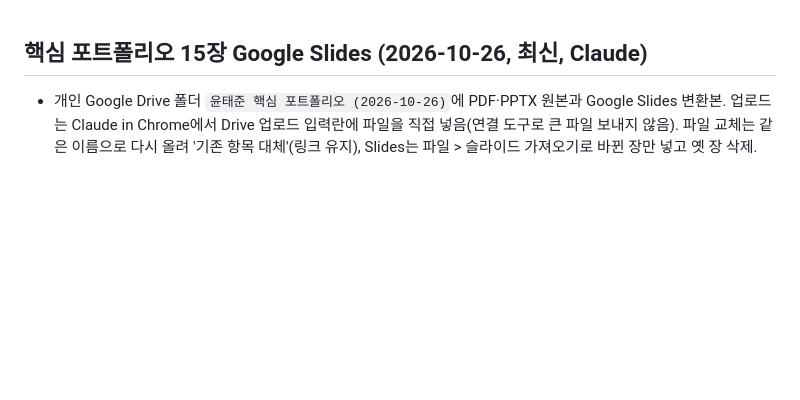
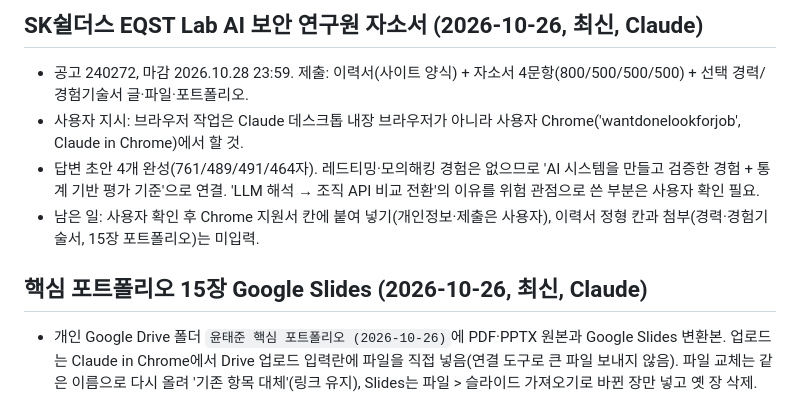
Before and after one commit to tabjun/job_agent, a Markdown page: conversation_l2_cache.md, the part around the change. Rendered like a GitHub page; blank space fills up the shorter version.

Commit message:
docs: record SK Shieldus AI security researcher cover letter
Co-Authored-By: Claude Opus 5.5 <noreply@anthropic.com>

```diff
--- a/conversation_l2_cache.md
+++ b/conversation_l2_cache.md
@@ -1,3 +1,10 @@
+## SK쉴더스 EQST Lab AI 보안 연구원 자소서 (2026-10-26, 최신, Claude)
+
+- 공고 240272, 마감 2026.10.28 23:59. 제출: 이력서(사이트 양식) + 자소서 4문항(800/500/500/500) + 선택 경력/경험기술서 글·파일·포트폴리오.
+- 사용자 지시: 브라우저 작업은 Claude 데스크톱 내장 브라우저가 아니라 사용자 Chrome('wantdonelookforjob', Claude in Chrome)에서 할 것.
+- 답변 초안 4개 완성(761/489/491/464자). 레드티밍·모의해킹 경험은 없으므로 'AI 시스템을 만들고 검증한 경험 + 통계 기반 평가 기준'으로 연결. 'LLM 해석 → 조직 API 비교 전환'의 이유를 위험 관점으로 쓴 부분은 사용자 확인 필요.
+- 남은 일: 사용자 확인 후 Chrome 지원서 칸에 붙여 넣기(개인정보·제출은 사용자), 이력서 정형 칸과 첨부(경력·경험기술서, 15장 포트폴리오)는 미입력.
+
 ## 핵심 포트폴리오 15장 Google Slides (2026-10-26, 최신, Claude)
 
 - 개인 Google Drive 폴더 `윤태준 핵심 포트폴리오 (2026-10-26)`에 PDF·PPTX 원본과 Google Slides 변환본. 업로드는 Claude in Chrome에서 Drive 업로드 입력란에 파일을 직접 넣음(연결 도구로 큰 파일 보내지 않음). 파일 교체는 같은 이름으로 다시 올려 '기존 항목 대체'(링크 유지), Slides는 파일 > 슬라이드 가져오기로 바뀐 장만 넣고 옛 장 삭제.
```
Also changed, not shown: history.md (+4 -0 lines).
